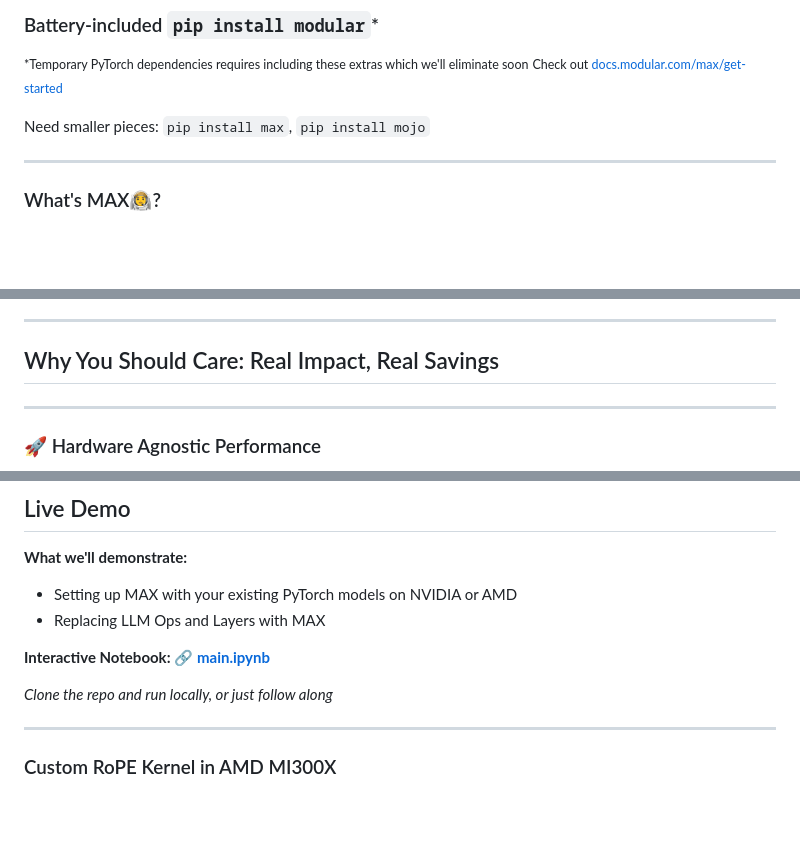
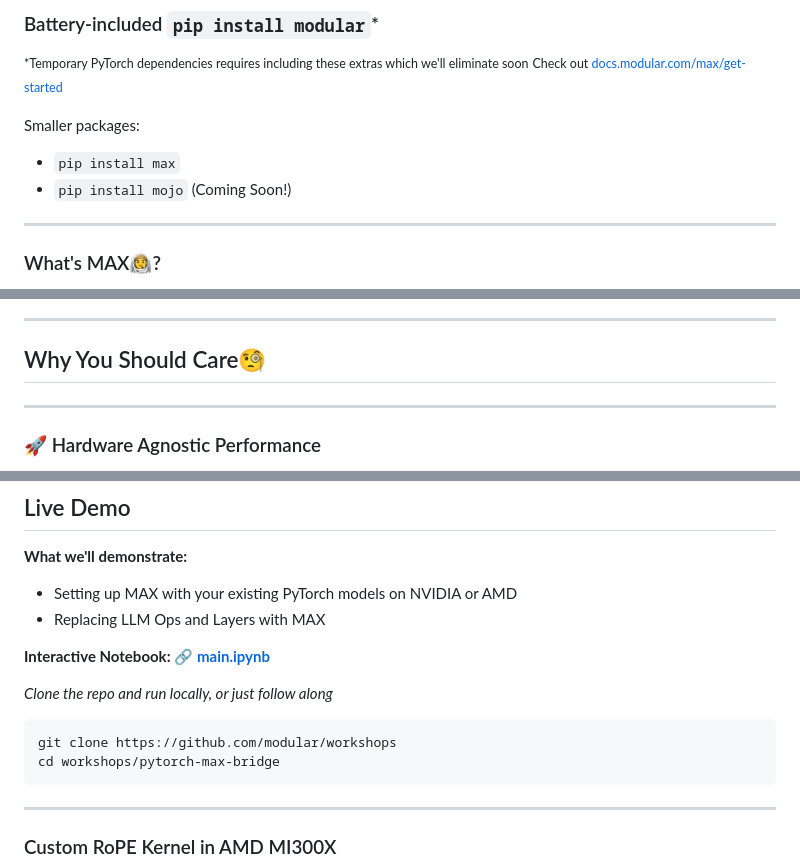
Before and after one commit to sabauma/workshops, a Markdown page: pytorch-max-bridge/slides.md, 3 parts joined by grey strips. GitHub-like rendering; blank space fills up the shorter version.

Commit message:
Update meetup slides

````diff
--- a/pytorch-max-bridge/slides.md
+++ b/pytorch-max-bridge/slides.md
@@ -123,7 +122,10 @@ Love to know the all the details? 👇
 <small>*Temporary PyTorch dependencies requires including these extras which we'll eliminate soon</small>
 <small> Check out [docs.modular.com/max/get-started](https://docs.modular.com/max/get-started)</small>
 
-Need smaller pieces: `pip install max`, `pip install mojo`
+Smaller packages:
+
+- `pip install max`
+- `pip install mojo` (Coming Soon!)
 
 ---
 
@@ -196,7 +198,7 @@ trait Bar:
 ---
 
 <!-- .slide: class="center-slide" -->
-## Why You Should Care: Real Impact, Real Savings
+## Why You Should Care🧐
 
 ---
 
@@ -432,6 +432,10 @@ def grayscale(pic):
 
 *Clone the repo and run locally, or just follow along*
 
+```bash
+git clone https://github.com/modular/workshops
+cd workshops/pytorch-max-bridge
+```
 
 ---
 
````
Also changed, not shown: other parts of pytorch-max-bridge/slides.md (+3 -4 lines).
